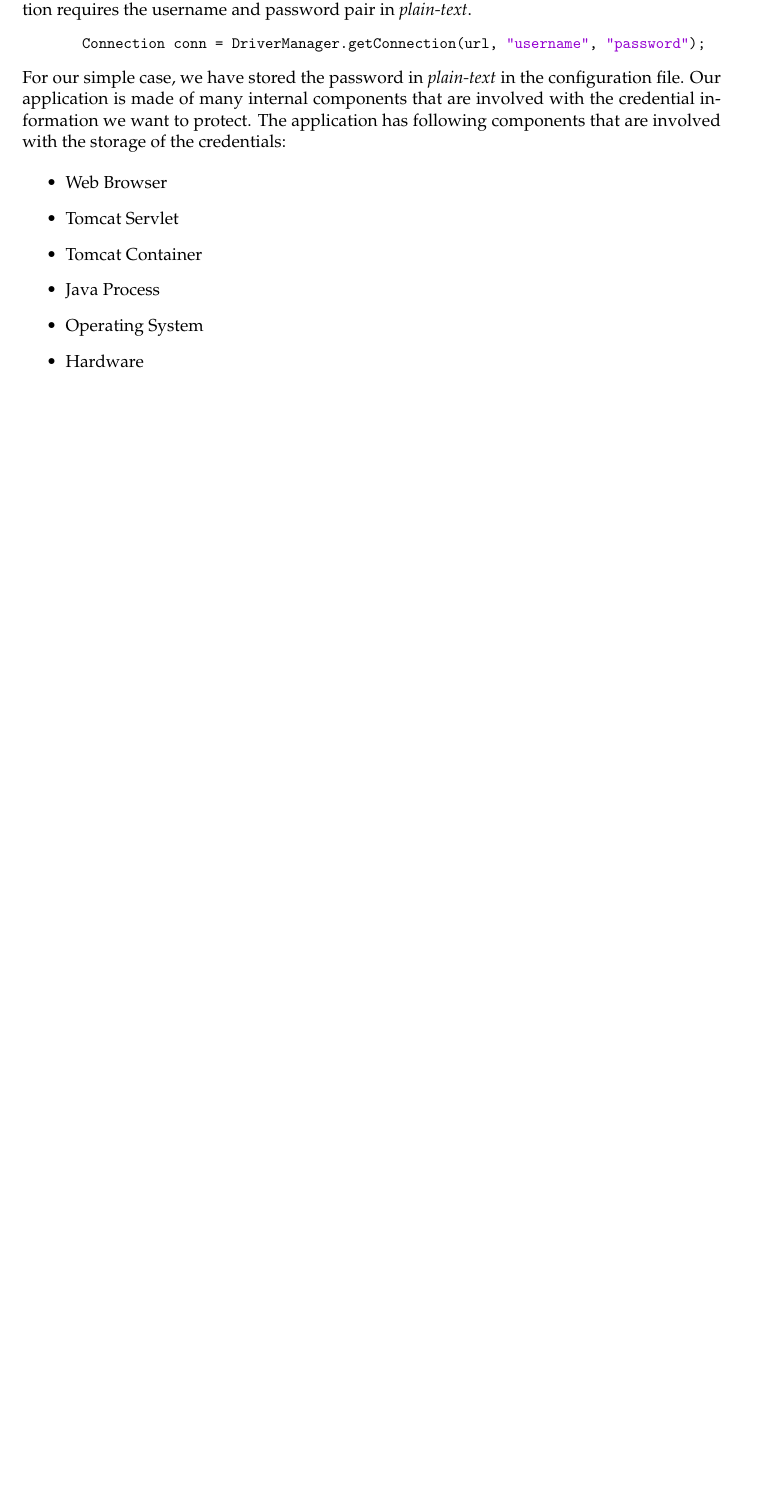
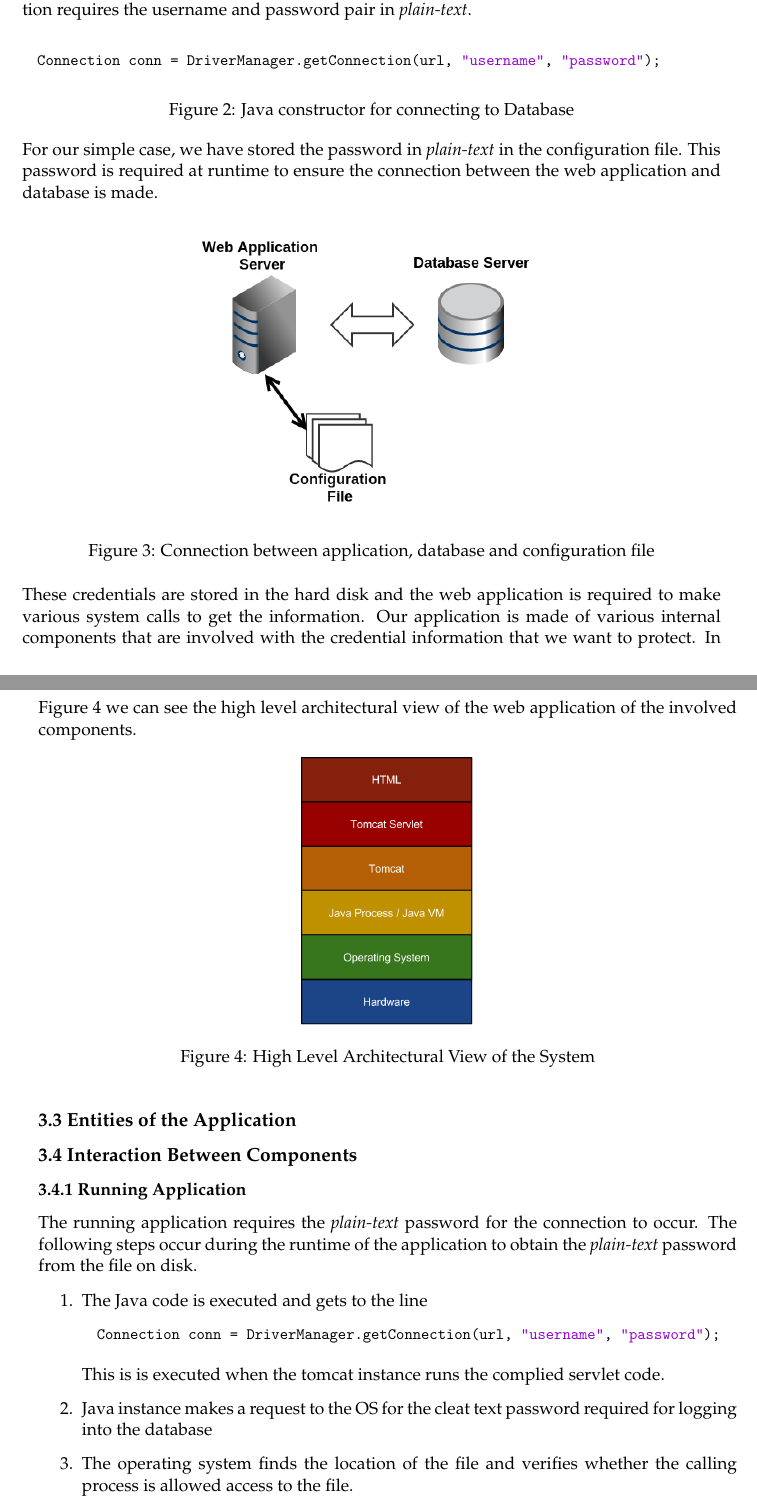
Before and after one commit to srizzling/honours, a LaTeX document (deilverables/proj_proposal.tex, which reads deilverables/vuwproject.sty): part of page 4 of 5 before the commit and two parts of pages 4 and 5 of 7 after it, the two joined at a grey line, cut so that both start at the same text, the shorter picture padded with empty space. Compiled offline with pdfLaTeX.

Commit message:
Really tired and making this hard on myself

```diff
--- a/deilverables/proj_proposal.tex
+++ b/deilverables/proj_proposal.tex
@@ -3,7 +3,7 @@
 %% $Date: 2010/04/23 02:40:16 $
 %% $Author: kevin $
 
-\documentclass[11pt, a4paper, twoside, openright]{report}
+\documentclass[11pt, a4paper, twoside, openright, notitlepage]{report}
 
 \usepackage{float} % lets you have non-floating floats
 
@@ -44,7 +44,7 @@
 \otherdegree{Bachelor of Engineering}
 % here to specify degree
 
-\supervisors{Dr Ian Welch and Dr Kris Bubendorfer}
+\supervisors{Dr Ian Welch, Michael Gannon,  Nick Clarke, Dr Kris Bubendorfer}
 
 
 % Comment this out if you want the date printed.
@@ -144,15 +142,39 @@ To connect to this database using JDBC, you will use the following Java method t
+\begin{figure}[!ht]
 \begin{lstlisting}
-	Connection conn = DriverManager.getConnection(url, "username", "password");
-\end{lstlisting} \\
+  Connection conn = DriverManager.getConnection(url, "username", "password");
+\end{lstlisting}
+\caption{Java constructor for connecting to Database}
+\end{figure}
+
+For our simple case, we have stored the password in \emph{plain-text} in the configuration file. This password is required at runtime to ensure the connection between the web application and database is made. \\
+
+\begin{figure}[!ht]
+    \centering
+    \includegraphics[width=0.5\textwidth]{config}
+    \caption{Connection between application, database and configuration file}
+\end{figure}
+
+These credentials are stored in the hard disk and the web application is required to make various system calls to get the information. Our application is made of various internal components that are involved with the credential  information that we want to protect. In Figure 4 we can see the high level architectural view of the web application of the involved components.
+
+\begin{figure}[h!]
+    \centering
+    \includegraphics[height=0.2\paperheight]{high-level-archecuture}
+    \caption{High Level Architectural View of the System}
+\end{figure}
+
+\subsection*{3.3 Entities of the Application}
 
 
-For our simple case, we have stored the password in \emph{plain-text} in the configuration file. Our application is made of many internal components that are involved with the credential  information we want to protect. The application has following components that are involved with the storage of the credentials:
+\subsection*{3.4 Interaction Between Components}
+\subsubsection*{3.4.1 Running Application}
+The running application requires the \emph{plain-text} password for the connection to occur. The following steps occur during the runtime of the application to obtain the \emph{plain-text} password from the file on disk.
 
-\begin{itemize}
-  \item Web Browser
-  \item Tomcat Servlet
-  \item Tomcat Container
-  \item Java Process
-  \item Operating System
-  \item Hardware
-\end{itemize}
+\begin{enumerate}
+\item The Java code is executed and gets to the line
+\begin{lstlisting}
+  Connection conn = DriverManager.getConnection(url, "username", "password");
+\end{lstlisting}
+This is is executed when the tomcat instance runs the complied servlet code.
+\item Java instance makes a request to the OS for the cleat text password required for logging into the database
+\item The operating system finds the location of the file and verifies whether the calling process is allowed access to the file.
+\item Once, the operating system verifies the process, the operating system will obtain a copy of the configuration file on disk and put into memory for the Java process to access.
--- a/deilverables/vuwproject.sty
+++ b/deilverables/vuwproject.sty
@@ -66,7 +66,7 @@
 
 \newcommand{\frontmatter}{\pagenumbering{roman}}
 
-\newcommand{\mainmatter}{\cleardoublepage \pagenumbering{arabic}}
+\newcommand{\mainmatter}{\pagenumbering{arabic}}
 
 \newcommand{\backmatter}{\appendix \cleardoublepage}
 
```
Also changed, not shown: deilverables/config.png (added), deilverables/high-level-archecuture.png (added), deilverables/sequence_diagram.png (added), deilverables/proj_proposal.tex (33 more changed lines).
